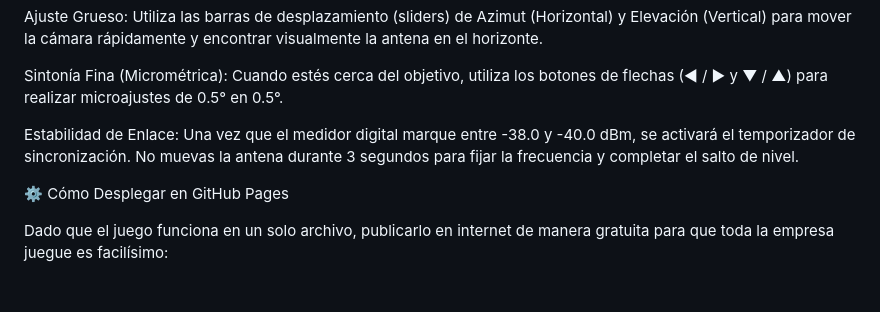
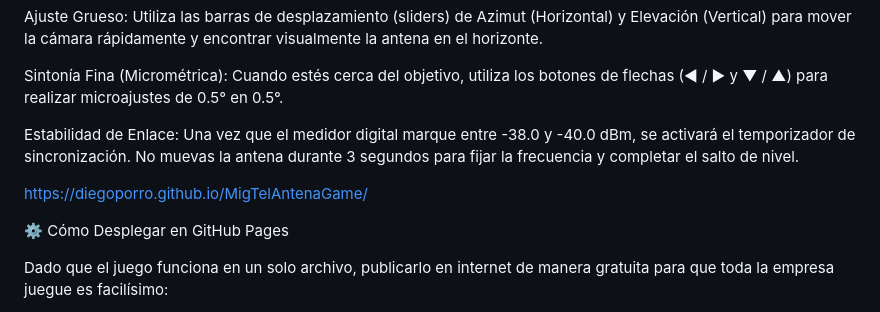
Before and after one commit to diegoporro/MigTelAntenaGame, a Markdown page: README.md, the part around one of its changes. Drawn GitHub-style; blank space fills up the shorter version.

```diff
--- a/README.md
+++ b/README.md
@@ -44,6 +44,8 @@ Sintonía Fina (Micrométrica): Cuando estés cerca del objetivo, utiliza los bo
 
 Estabilidad de Enlace: Una vez que el medidor digital marque entre -38.0 y -40.0 dBm, se activará el temporizador de sincronización. No muevas la antena durante 3 segundos para fijar la frecuencia y completar el salto de nivel.
 
+https://diegoporro.github.io/MigTelAntenaGame/
+
 ⚙️ Cómo Desplegar en GitHub Pages
 
 Dado que el juego funciona en un solo archivo, publicarlo en internet de manera gratuita para que toda la empresa juegue es facilísimo:
```
Also changed, not shown: other parts of README.md (+1 -1 lines).
